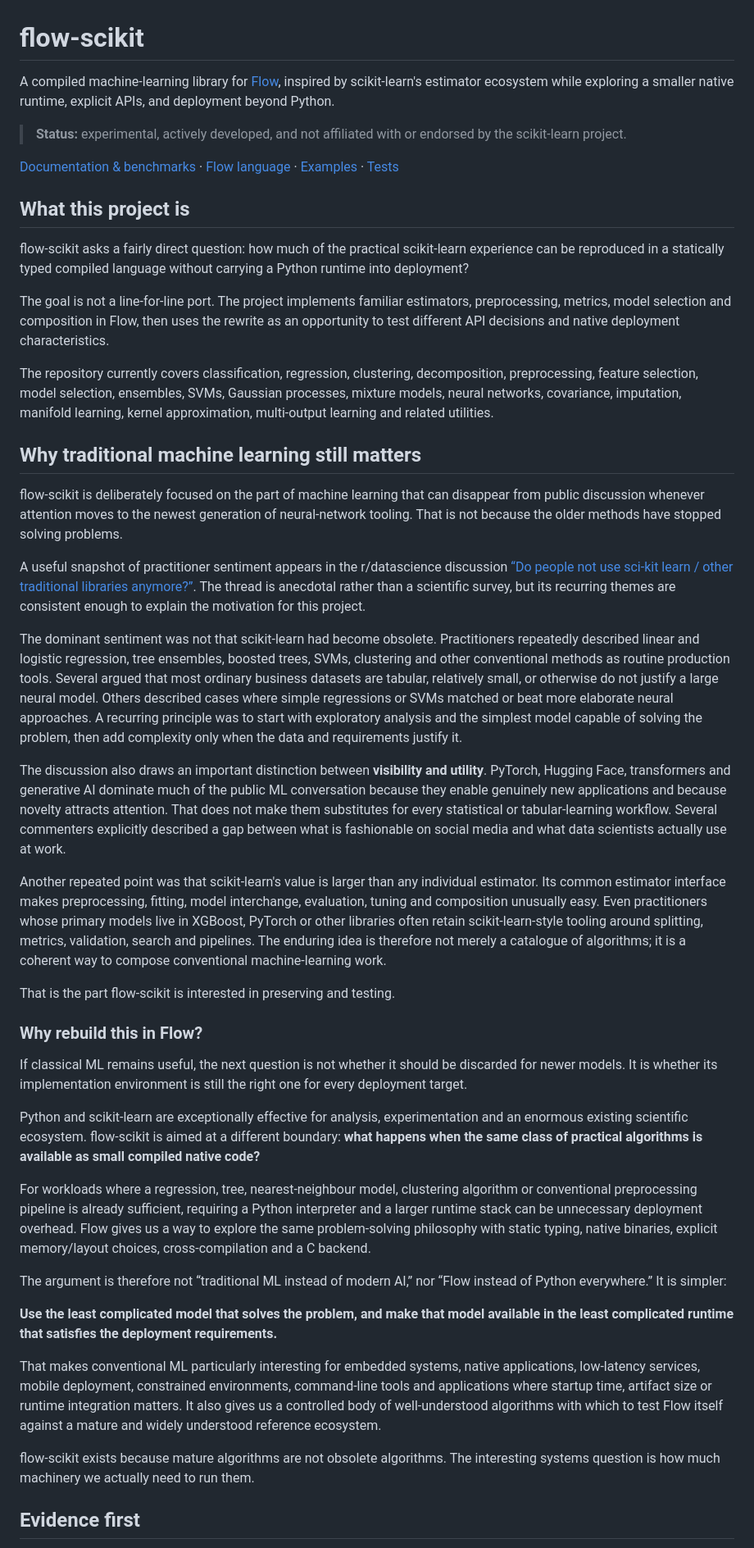
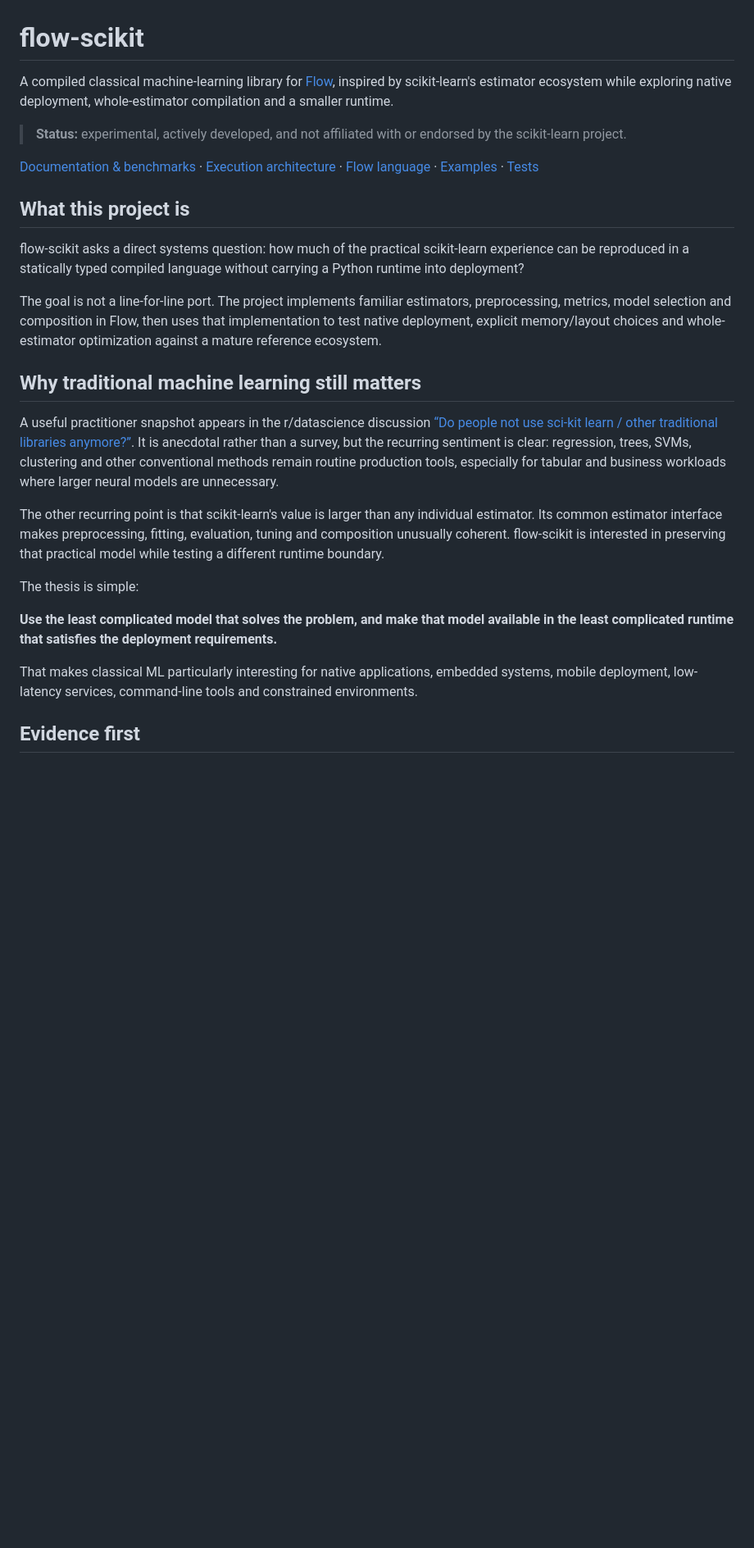
Before and after one commit to godofecht/flow-scikit, a Markdown page: README.md, the part around one of its changes. Shown at 82% size. Rendered like a GitHub page; blank space fills up the shorter version.

```diff
--- a/README.md
+++ b/README.md
@@ -1,48 +1,28 @@
 # flow-scikit
 
-A compiled machine-learning library for [Flow](https://github.com/flooooooooooow/flow), inspired by scikit-learn's estimator ecosystem while exploring a smaller native runtime, explicit APIs, and deployment beyond Python.
+A compiled classical machine-learning library for [Flow](https://github.com/flooooooooooow/flow), inspired by scikit-learn's estimator ecosystem while exploring native deployment, whole-estimator compilation and a smaller runtime.
 
 > **Status:** experimental, actively developed, and not affiliated with or endorsed by the scikit-learn project.
 
-[Documentation & benchmarks](https://godofecht.github.io/flow-scikit/) · [Flow language](https://github.com/flooooooooooow/flow) · [Examples](examples/) · [Tests](tests/)
+[Documentation & benchmarks](https://godofecht.github.io/flow-scikit/) · [Execution architecture](https://godofecht.github.io/flow-scikit/architecture.html) · [Flow language](https://github.com/flooooooooooow/flow) · [Examples](examples/) · [Tests](tests/)
 
 ## What this project is
 
-flow-scikit asks a fairly direct question: how much of the practical scikit-learn experience can be reproduced in a statically typed compiled language without carrying a Python runtime into deployment?
+flow-scikit asks a direct systems question: how much of the practical scikit-learn experience can be reproduced in a statically typed compiled language without carrying a Python runtime into deployment?
 
-The goal is not a line-for-line port. The project implements familiar estimators, preprocessing, metrics, model selection and composition in Flow, then uses the rewrite as an opportunity to test different API decisions and native deployment characteristics.
-
-The repository currently covers classification, regression, clustering, decomposition, preprocessing, feature selection, model selection, ensembles, SVMs, Gaussian processes, mixture models, neural networks, covariance, imputation, manifold learning, kernel approximation, multi-output learning and related utilities.
+The goal is not a line-for-line port. The project implements familiar estimators, preprocessing, metrics, model selection and composition in Flow, then uses that implementation to test native deployment, explicit memory/layout choices and whole-estimator optimization against a mature reference ecosystem.
 
 ## Why traditional machine learning still matters
 
-flow-scikit is deliberately focused on the part of machine learning that can disappear from public discussion whenever attention moves to the newest generation of neural-network tooling. That is not because the older methods have stopped solving problems.
+A useful practitioner snapshot appears in the r/datascience discussion [“Do people not use sci-kit learn / other traditional libraries anymore?”](https://www.reddit.com/r/datascience/comments/16lu9ni/do_people_not_use_scikit_learn_other_traditional/). It is anecdotal rather than a survey, but the recurring sentiment is clear: regression, trees, SVMs, clustering and other conventional methods remain routine production tools, especially for tabular and business workloads where larger neural models are unnecessary.
 
-A useful snapshot of practitioner sentiment appears in the r/datascience discussion [“Do people not use sci-kit learn / other traditional libraries anymore?”](https://www.reddit.com/r/datascience/comments/16lu9ni/do_people_not_use_scikit_learn_other_traditional/). The thread is anecdotal rather than a scientific survey, but its recurring themes are consistent enough to explain the motivation for this project.
+The other recurring point is that scikit-learn's value is larger than any individual estimator. Its common estimator interface makes preprocessing, fitting, evaluation, tuning and composition unusually coherent. flow-scikit is interested in preserving that practical model while testing a different runtime boundary.
 
-The dominant sentiment was not that scikit-learn had become obsolete. Practitioners repeatedly described linear and logistic regression, tree ensembles, boosted trees, SVMs, clustering and other conventional methods as routine production tools. Several argued that most ordinary business datasets are tabular, relatively small, or otherwise do not justify a large neural model. Others described cases where simple regressions or SVMs matched or beat more elaborate neural approaches. A recurring principle was to start with exploratory analysis and the simplest model capable of solving the problem, then add complexity only when the data and requirements justify it.
-
-The discussion also draws an important distinction between **visibility and utility**. PyTorch, Hugging Face, transformers and generative AI dominate much of the public ML conversation because they enable genuinely new applications and because novelty attracts attention. That does not make them substitutes for every statistical or tabular-learning workflow. Several commenters explicitly described a gap between what is fashionable on social media and what data scientists actually use at work.
-
-Another repeated point was that scikit-learn's value is larger than any individual estimator. Its common estimator interface makes preprocessing, fitting, model interchange, evaluation, tuning and composition unusually easy. Even practitioners whose primary models live in XGBoost, PyTorch or other libraries often retain scikit-learn-style tooling around splitting, metrics, validation, search and pipelines. The enduring idea is therefore not merely a catalogue of algorithms; it is a coherent way to compose conventional machine-learning work.
-
-That is the part flow-scikit is interested in preserving and testing.
-
-### Why rebuild this in Flow?
-
-If classical ML remains useful, the next question is not whether it should be discarded for newer models. It is whether its implementation environment is still the right one for every deployment target.
-
-Python and scikit-learn are exceptionally effective for analysis, experimentation and an enormous existing scientific ecosystem. flow-scikit is aimed at a different boundary: **what happens when the same class of practical algorithms is available as small compiled native code?**
-
-For workloads where a regression, tree, nearest-neighbour model, clustering algorithm or conventional preprocessing pipeline is already sufficient, requiring a Python interpreter and a larger runtime stack can be unnecessary deployment overhead. Flow gives us a way to explore the same problem-solving philosophy with static typing, native binaries, explicit memory/layout choices, cross-compilation and a C backend.
-
-The argument is therefore not “traditional ML instead of modern AI,” nor “Flow instead of Python everywhere.” It is simpler:
+The thesis is simple:
 
 **Use the least complicated model that solves the problem, and make that model available in the least complicated runtime that satisfies the deployment requirements.**
 
-That makes conventional ML particularly interesting for embedded systems, native applications, low-latency services, mobile deployment, constrained environments, command-line tools and applications where startup time, artifact size or runtime integration matters. It also gives us a controlled body of well-understood algorithms with which to test Flow itself against a mature and widely understood reference ecosystem.
-
-flow-scikit exists because mature algorithms are not obsolete algorithms. The interesting systems question is how much machinery we actually need to run them.
+That makes classical ML particularly interesting for native applications, embedded systems, mobile deployment, low-latency services, command-line tools and constrained environments.
 
 ## Evidence first
 
```
Also changed, not shown: other parts of README.md (+39 -49 lines).
